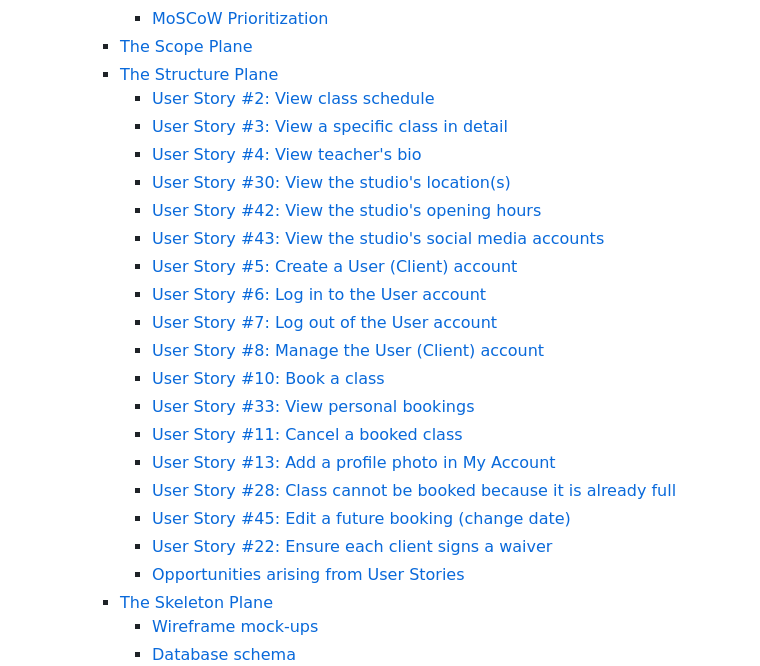
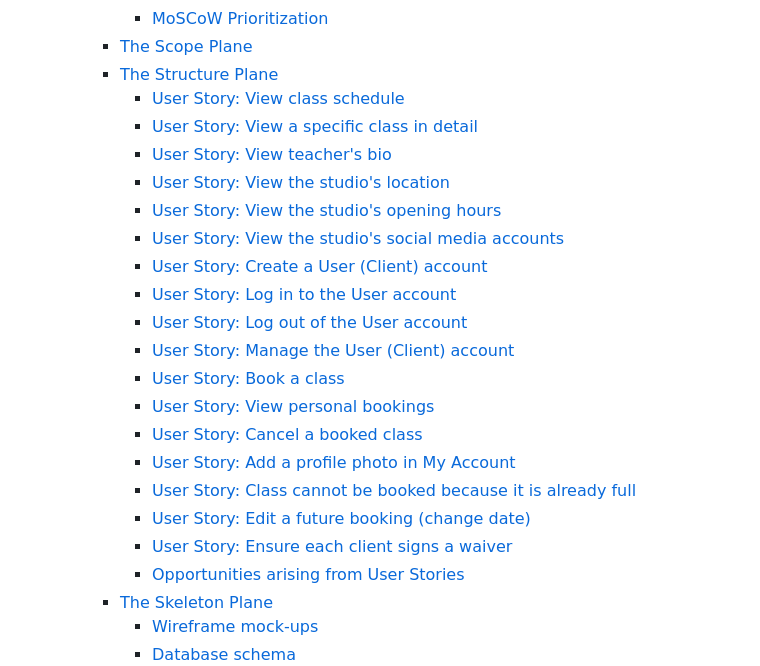
Before and after one commit to Agnieszka-21/namaste-django, a Markdown page: README.md, the part around one of its changes. Drawn GitHub-style.

Commit message:
Update ToC in README.md

```diff
--- a/README.md
+++ b/README.md
@@ -29,23 +30,23 @@ Please note: To open any links in this document in a new browser tab, please pre
       - [MoSCoW Prioritization](#moscow-prioritization)
     - [The Scope Plane](#the-scope-plane)
     - [The Structure Plane](#the-structure-plane)
-      - [User Story #2: View class schedule](#user-story-#2:-view-class-schedule)
-      - [User Story #3: View a specific class in detail](#user-story-#3:-view-a-specific-class-in-detail)
-      - [User Story #4: View teacher's bio](#user-story-#4:-view-teacher's-bio)
-      - [User Story #30: View the studio's location(s)](#user-story-#30:-view-the-studio's-location(s))
-      - [User Story #42: View the studio's opening hours](#user-story-#42:-view-the-studio's-opening-hours)
-      - [User Story #43: View the studio's social media accounts](#user-story-#43:-view-the-studio's-social-media-accounts)
-      - [User Story #5: Create a User (Client) account](#user-story-#5:-create-a-user-(client)-account)
-      - [User Story #6: Log in to the User account](#user-story-#6:-log-in-to-the-user-account)
-      - [User Story #7: Log out of the User account](#user-story-#7:-log-out-of-the-user-account)
-      - [User Story #8: Manage the User (Client) account](#user-story-#8:-manage-the-user-(client)-account)
-      - [User Story #10: Book a class](#user-story-#10:-book-a-class)
-      - [User Story #33: View personal bookings](#user-story-#33:-view-personal-bookings)
-      - [User Story #11: Cancel a booked class](#user-story-#11:-cancel-a-booked-class)
-      - [User Story #13: Add a profile photo in My Account](#user-story-#13:-add-a-profile-photo-in-my-account)
-      - [User Story #28: Class cannot be booked because it is already full](#user-story-#28:-class-cannot-be-booked-because-it-is-already-full)
-      - [User Story #45: Edit a future booking (change date)](#user-story-#45:-edit-a-future-booking-(change-date))
-      - [User Story #22: Ensure each client signs a waiver](#user-story-#22:-ensure-each-client-signs-a-waiver)
+      - [User Story: View class schedule](#user-story:-view-class-schedule)
+      - [User Story: View a specific class in detail](#user-story:-view-a-specific-class-in-detail)
+      - [User Story: View teacher's bio](#user-story:-view-teacher's-bio)
+      - [User Story: View the studio's location](#user-story:-view-the-studio's-location)
+      - [User Story: View the studio's opening hours](#user-story:-view-the-studio's-opening-hours)
+      - [User Story: View the studio's social media accounts](#user-story:-view-the-studio's-social-media-accounts)
+      - [User Story: Create a User (Client) account](#user-story:-create-a-user-(client)-account)
+      - [User Story: Log in to the User account](#user-story:-log-in-to-the-user-account)
+      - [User Story: Log out of the User account](#user-story:-log-out-of-the-user-account)
+      - [User Story: Manage the User (Client) account](#user-story:-manage-the-user-(client)-account)
+      - [User Story: Book a class](#user-story:-book-a-class)
+      - [User Story: View personal bookings](#user-story:-view-personal-bookings)
+      - [User Story: Cancel a booked class](#user-story:-cancel-a-booked-class)
+      - [User Story: Add a profile photo in My Account](#user-story:-add-a-profile-photo-in-my-account)
+      - [User Story: Class cannot be booked because it is already full](#user-story:-class-cannot-be-booked-because-it-is-already-full)
+      - [User Story: Edit a future booking (change date)](#user-story:-edit-a-future-booking-(change-date))
+      - [User Story: Ensure each client signs a waiver](#user-story:-ensure-each-client-signs-a-waiver)
       - [Opportunities arising from User Stories](#opportunities-arising-from-user-stories)
     - [The Skeleton Plane](#the-skeleton-plane)
       - [Wireframe mock-ups](#wireframe-mock-ups)
```
Also changed, not shown: other parts of README.md (+35 -17 lines).
